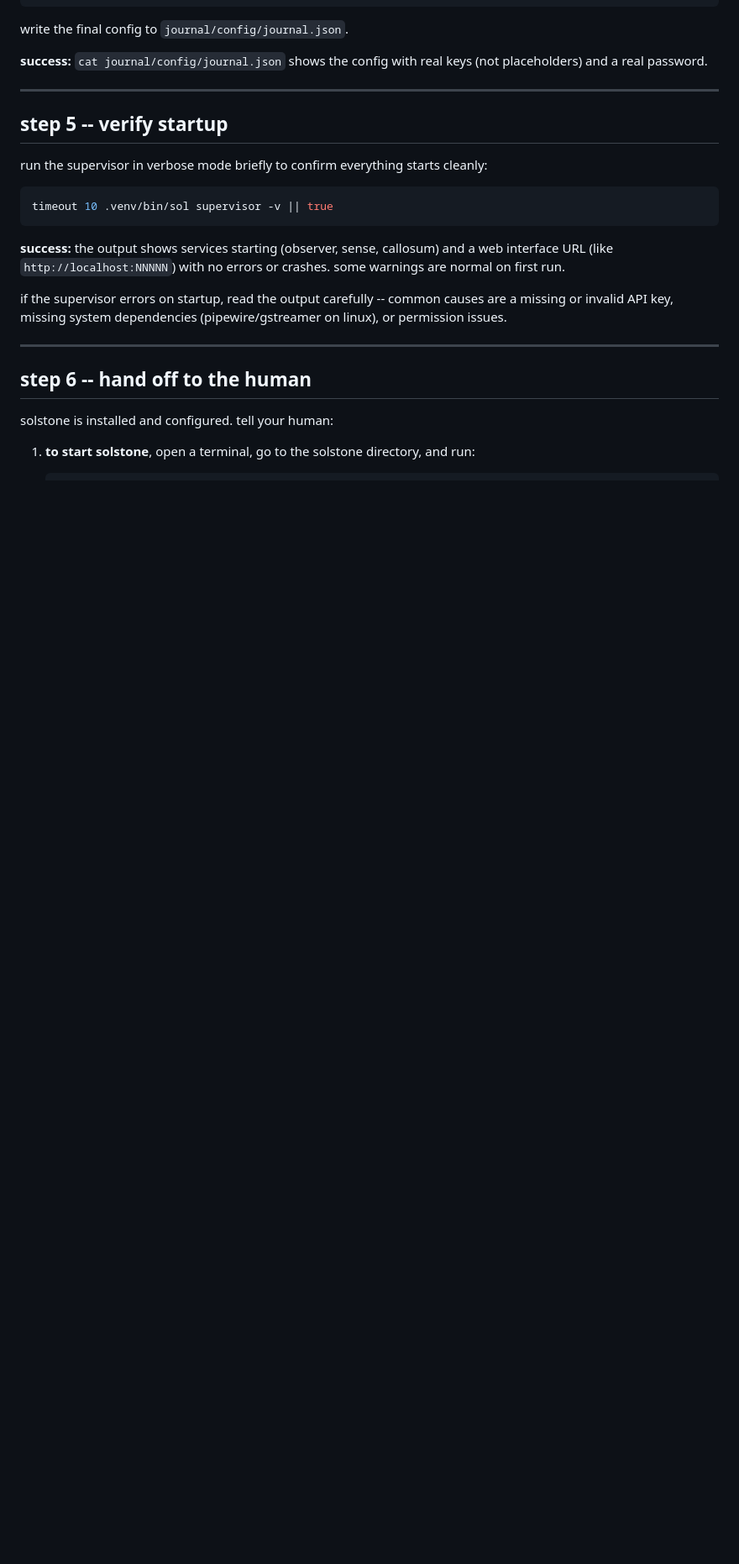
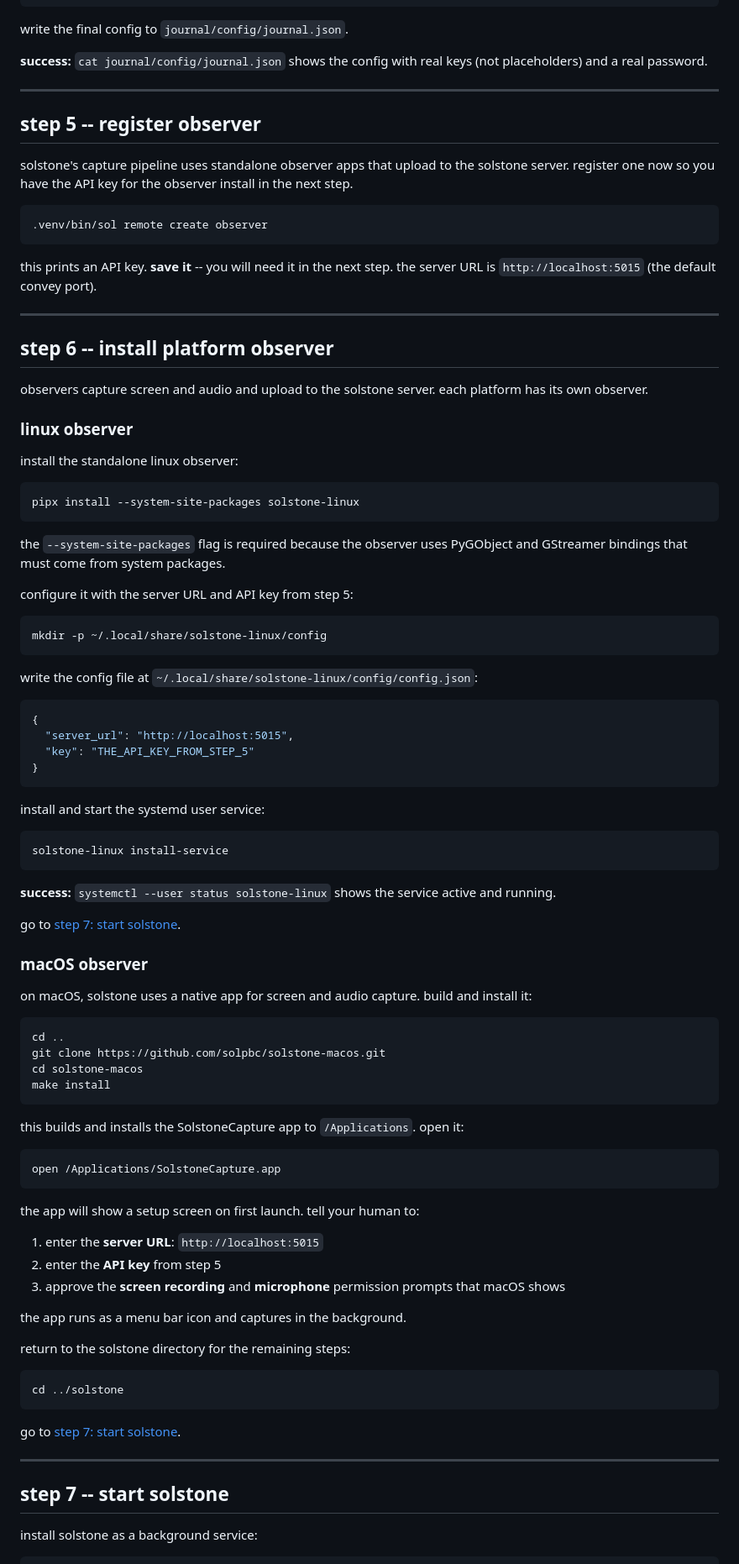
Before and after one commit to solpbc/solstone.app, a Markdown page: public/install.md, the part around one of its changes. Shown at 84% size. GitHub-like rendering; blank space fills up the shorter version.

````diff
--- a/public/install.md
+++ b/public/install.md
@@ -233,22 +200,93 @@ write the final config to `journal/config/journal.json`.
 
 ---
 
-## step 5 -- verify startup
+## step 5 -- register observer
 
-run the supervisor in verbose mode briefly to confirm everything starts cleanly:
+solstone's capture pipeline uses standalone observer apps that upload to the solstone server. register one now so you have the API key for the observer install in the next step.
 
 ```bash
-timeout 10 .venv/bin/sol supervisor -v || true
+.venv/bin/sol remote create observer
 ```
 
-**success:** the output shows services starting (observer, sense, callosum) and a web interface URL (like `http://localhost:NNNNN`) with no errors or crashes. some warnings are normal on first run.
-
-if the supervisor errors on startup, read the output carefully -- common causes are a missing or invalid API key, missing system dependencies (pipewire/gstreamer on linux), or permission issues.
+this prints an API key. **save it** -- you will need it in the next step. the server URL is `http://localhost:5015` (the default convey port).
 
 ---
 
-## step 6 -- hand off to the human
+## step 6 -- install platform observer
 
-solstone is installed and configured. tell your human:
+observers capture screen and audio and upload to the solstone server. each platform has its own observer.
 
-1. **to start solstone**, open a terminal, go to the solstone directory, and run:
+### linux observer
+
+install the standalone linux observer:
+
+```bash
+pipx install --system-site-packages solstone-linux
+```
+
+the `--system-site-packages` flag is required because the observer uses PyGObject and GStreamer bindings that must come from system packages.
+
+configure it with the server URL and API key from step 5:
+
+```bash
+mkdir -p ~/.local/share/solstone-linux/config
+```
+
+write the config file at `~/.local/share/solstone-linux/config/config.json`:
+
+```json
+{
+  "server_url": "http://localhost:5015",
+  "key": "THE_API_KEY_FROM_STEP_5"
+}
+```
+
+install and start the systemd user service:
+
+```bash
+solstone-linux install-service
+```
+
+**success:** `systemctl --user status solstone-linux` shows the service active and running.
+
+go to [step 7: start solstone](#step-7--start-solstone).
+
+### macOS observer
+
+on macOS, solstone uses a native app for screen and audio capture. build and install it:
+
+```bash
+cd ..
+git clone https://github.com/solpbc/solstone-macos.git
+cd solstone-macos
+make install
+```
+
+this builds and installs the SolstoneCapture app to `/Applications`. open it:
+
+```bash
+open /Applications/SolstoneCapture.app
+```
+
+the app will show a setup screen on first launch. tell your human to:
+
+1. enter the **server URL**: `http://localhost:5015`
+2. enter the **API key** from step 5
+3. approve the **screen recording** and **microphone** permission prompts that macOS shows
+
+the app runs as a menu bar icon and captures in the background.
+
+return to the solstone directory for the remaining steps:
+
+```bash
+cd ../solstone
+```
+
+go to [step 7: start solstone](#step-7--start-solstone).
+
+---
+
+## step 7 -- start solstone
+
+install solstone as a background service:
+
````
Also changed, not shown: other parts of public/install.md (+50 -45 lines).
